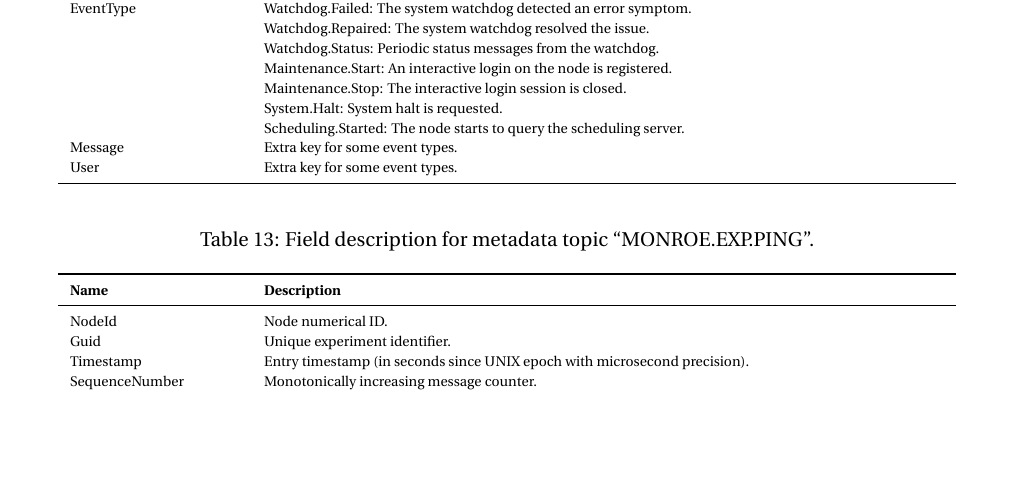
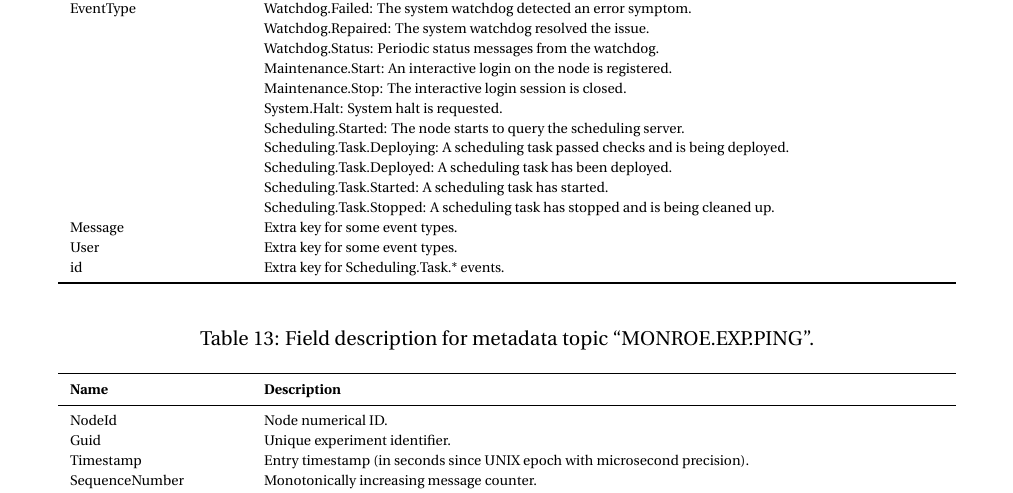
Before and after one commit to MONROE-PROJECT/UserManual, a LaTeX document (user_manual.tex): part of page 64 of 67, cut so that both start at the same text, the shorter picture padded with empty space. Compiled offline with pdfLaTeX.

Commit message:
Added description for scheduling events in the event metadata table.

```diff
--- a/user_manual.tex
+++ b/user_manual.tex
@@ -2964,8 +2964,13 @@ It was then set to \num{2} to signal the transition in timestamps that most tabl
    		                    & Maintenance.Stop: The interactive login session is closed.\\
    		                    & System.Halt: System halt is requested.\\
    		                    & Scheduling.Started: The node starts to query the scheduling server.\\
+   		                    & Scheduling.Task.Deploying: A scheduling task passed checks and is being deployed.\\
+   		                    & Scheduling.Task.Deployed: A scheduling task has been deployed.\\
+   		                    & Scheduling.Task.Started: A scheduling task has started.\\
+   		                    & Scheduling.Task.Stopped: A scheduling task has stopped and is being cleaned up.\\
 		Message             & Extra key for some event types.\\
 		User                & Extra key for some event types.\\
+		id                  & Extra key for Scheduling.Task.* events.\\
 		\bottomrule
 	\end{longtable}
 }
```
